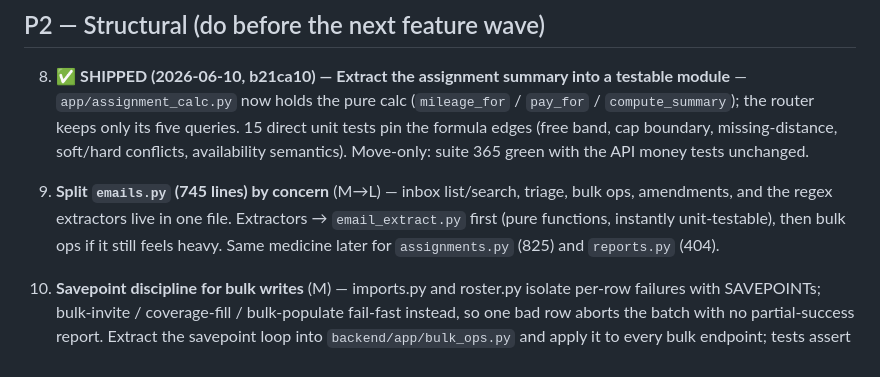
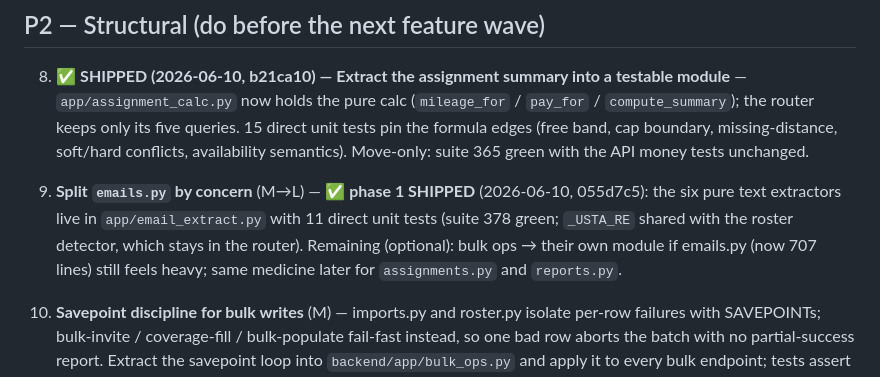
Before and after one commit to vkozyrev0/tennis-app, a Markdown page: docs/improvement-plan.md, the part around the change. Rendered like a GitHub page.

Commit message:
docs: mark improvement-plan P2 item 9 phase 1 shipped
Co-Authored-By: Claude Fable 5 <noreply@anthropic.com>

```diff
--- a/docs/improvement-plan.md
+++ b/docs/improvement-plan.md
@@ -85,11 +85,12 @@ adult_lists) one endpoint at a time.
    boundary, missing-distance, soft/hard conflicts, availability semantics).
    Move-only: suite 365 green with the API money tests unchanged.
 
-9. **Split `emails.py` (745 lines) by concern** (M→L) — inbox list/search,
-   triage, bulk ops, amendments, and the regex extractors live in one file.
-   Extractors → `email_extract.py` first (pure functions, instantly
-   unit-testable), then bulk ops if it still feels heavy. Same medicine later
-   for `assignments.py` (825) and `reports.py` (404).
+9. **Split `emails.py` by concern** (M→L) — ✅ **phase 1 SHIPPED** (2026-06-10,
+   055d7c5): the six pure text extractors live in `app/email_extract.py` with
+   11 direct unit tests (suite 378 green; `_USTA_RE` shared with the roster
+   detector, which stays in the router). Remaining (optional): bulk ops →
+   their own module if emails.py (now 707 lines) still feels heavy; same
+   medicine later for `assignments.py` and `reports.py`.
 
 10. **Savepoint discipline for bulk writes** (M) — imports.py and roster.py
     isolate per-row failures with SAVEPOINTs; bulk-invite / coverage-fill /
```
